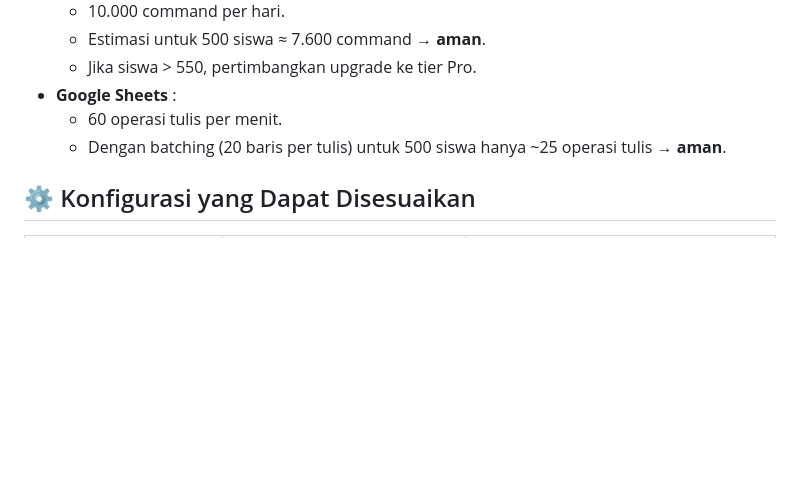
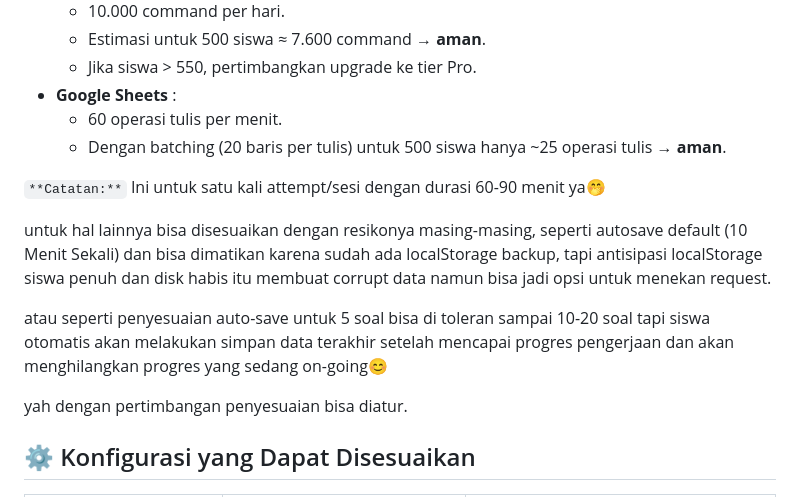
Before and after one commit to lemonsprites/R-GASCBT, a Markdown page: README.md, the part around the change. GitHub-like rendering; blank space fills up the shorter version.

Commit message:
Update README untuk session notes and auto-save info

```diff
--- a/README.md
+++ b/README.md
@@ -139,6 +139,15 @@ Digunakan untuk migrasi data lama. Tidak wajib.
   - 60 operasi tulis per menit.
   - Dengan batching (20 baris per tulis) untuk 500 siswa hanya ~25 operasi tulis → **aman**.
 
+`**Catatan:**`
+Ini untuk satu kali attempt/sesi dengan durasi 60-90 menit ya🤭
+
+untuk hal lainnya bisa disesuaikan dengan resikonya masing-masing, seperti autosave default (10 Menit Sekali) dan bisa dimatikan karena sudah ada localStorage backup, tapi antisipasi localStorage siswa penuh dan disk habis itu membuat corrupt data namun bisa jadi opsi untuk menekan request.
+
+atau seperti penyesuaian auto-save untuk 5 soal bisa di toleran sampai 10-20 soal tapi siswa otomatis akan melakukan simpan data terakhir setelah mencapai progres pengerjaan dan akan menghilangkan progres yang sedang on-going😊
+
+yah dengan pertimbangan penyesuaian bisa diatur.
+
 ## ⚙️ Konfigurasi yang Dapat Disesuaikan
 
 | Parameter           | Lokasi                         | Keterangan                                                                 |
```
